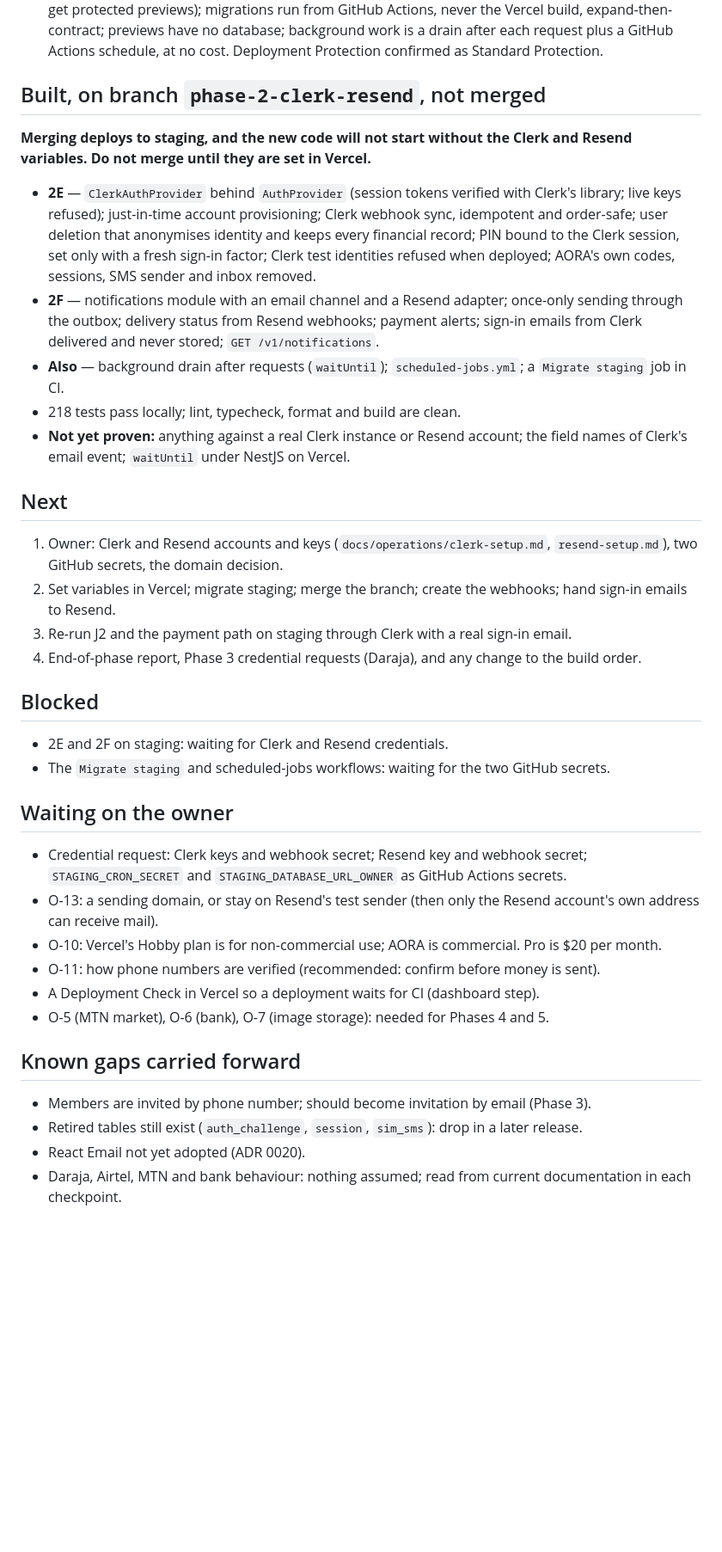
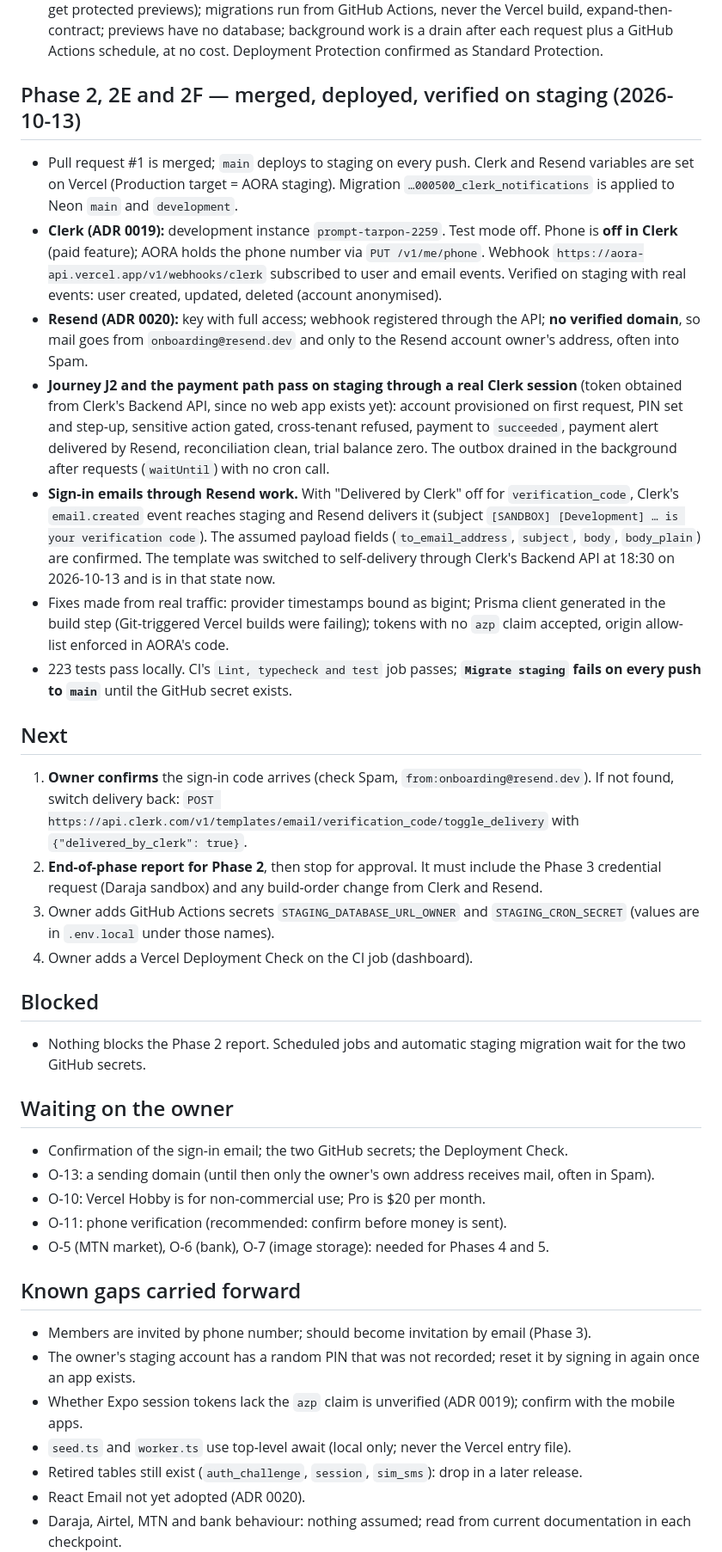
Before and after one commit to irakusaReo/Aora, a Markdown page: docs/progress.md, the part around one of its changes. Shown at 86% size. Rendered like a GitHub page; blank space fills up the shorter version.

Commit message:
docs: record Clerk and Resend verification on staging and what Phase 2 still owes
Co-Authored-By: Claude Opus 5.5 <noreply@anthropic.com>

```diff
--- a/docs/progress.md
+++ b/docs/progress.md
@@ -13,40 +13,41 @@ Read this with `CLAUDE.md` to resume work in a fresh session.
 - **Rulings of 2026-10-13 (third set) applied:** Clerk for authentication (ADR 0011 accepted, ADR 0019); Resend for email (ADR 0020); Africa's Talking dropped; brief §2.1 amended; open questions O-11 (phone verification), O-12 (cross-border data), O-13 (sending domain) added; setup guides for Clerk and Resend written.
 - **Decisions acted on (ADR 0013):** GitHub connected to Vercel (`main` deploys to staging, pull requests get protected previews); migrations run from GitHub Actions, never the Vercel build, expand-then-contract; previews have no database; background work is a drain after each request plus a GitHub Actions schedule, at no cost. Deployment Protection confirmed as Standard Protection.
 
-## Built, on branch `phase-2-clerk-resend`, not merged
+## Phase 2, 2E and 2F — merged, deployed, verified on staging (2026-10-13)
 
-**Merging deploys to staging, and the new code will not start without the Clerk and Resend variables. Do not merge until they are set in Vercel.**
-
-- **2E** — `ClerkAuthProvider` behind `AuthProvider` (session tokens verified with Clerk's library; live keys refused); just-in-time account provisioning; Clerk webhook sync, idempotent and order-safe; user deletion that anonymises identity and keeps every financial record; PIN bound to the Clerk session, set only with a fresh sign-in factor; Clerk test identities refused when deployed; AORA's own codes, sessions, SMS sender and inbox removed.
-- **2F** — notifications module with an email channel and a Resend adapter; once-only sending through the outbox; delivery status from Resend webhooks; payment alerts; sign-in emails from Clerk delivered and never stored; `GET /v1/notifications`.
-- **Also** — background drain after requests (`waitUntil`); `scheduled-jobs.yml`; a `Migrate staging` job in CI.
-- 218 tests pass locally; lint, typecheck, format and build are clean.
-- **Not yet proven:** anything against a real Clerk instance or Resend account; the field names of Clerk's email event; `waitUntil` under NestJS on Vercel.
+- Pull request #1 is merged; `main` deploys to staging on every push. Clerk and Resend variables are set on Vercel (Production target = AORA staging). Migration `…000500_clerk_notifications` is applied to Neon `main` and `development`.
+- **Clerk (ADR 0019):** development instance `prompt-tarpon-2259`. Test mode off. Phone is **off in Clerk** (paid feature); AORA holds the phone number via `PUT /v1/me/phone`. Webhook `https://aora-api.vercel.app/v1/webhooks/clerk` subscribed to user and email events. Verified on staging with real events: user created, updated, deleted (account anonymised).
+- **Resend (ADR 0020):** key with full access; webhook registered through the API; **no verified domain**, so mail goes from `onboarding@resend.dev` and only to the Resend account owner's address, often into Spam.
+- **Journey J2 and the payment path pass on staging through a real Clerk session** (token obtained from Clerk's Backend API, since no web app exists yet): account provisioned on first request, PIN set and step-up, sensitive action gated, cross-tenant refused, payment to `succeeded`, payment alert delivered by Resend, reconciliation clean, trial balance zero. The outbox drained in the background after requests (`waitUntil`) with no cron call.
+- **Sign-in emails through Resend work.** With "Delivered by Clerk" off for `verification_code`, Clerk's `email.created` event reaches staging and Resend delivers it (subject `[SANDBOX] [Development] … is your verification code`). The assumed payload fields (`to_email_address`, `subject`, `body`, `body_plain`) are confirmed. The template was switched to self-delivery through Clerk's Backend API at 18:30 on 2026-10-13 and is in that state now.
+- Fixes made from real traffic: provider timestamps bound as bigint; Prisma client generated in the build step (Git-triggered Vercel builds were failing); tokens with no `azp` claim accepted, origin allow-list enforced in AORA's code.
+- 223 tests pass locally. CI's `Lint, typecheck and test` job passes; **`Migrate staging` fails on every push to `main`** until the GitHub secret exists.
 
 ## Next
 
-1. Owner: Clerk and Resend accounts and keys (`docs/operations/clerk-setup.md`, `resend-setup.md`), two GitHub secrets, the domain decision.
-2. Set variables in Vercel; migrate staging; merge the branch; create the webhooks; hand sign-in emails to Resend.
-3. Re-run J2 and the payment path on staging through Clerk with a real sign-in email.
-4. End-of-phase report, Phase 3 credential requests (Daraja), and any change to the build order.
+1. **Owner confirms** the sign-in code arrives (check Spam, `from:onboarding@resend.dev`). If not found, switch delivery back: `POST https://api.clerk.com/v1/templates/email/verification_code/toggle_delivery` with `{"delivered_by_clerk": true}`.
+2. **End-of-phase report for Phase 2**, then stop for approval. It must include the Phase 3 credential request (Daraja sandbox) and any build-order change from Clerk and Resend.
+3. Owner adds GitHub Actions secrets `STAGING_DATABASE_URL_OWNER` and `STAGING_CRON_SECRET` (values are in `.env.local` under those names).
+4. Owner adds a Vercel Deployment Check on the CI job (dashboard).
 
 ## Blocked
 
-- 2E and 2F on staging: waiting for Clerk and Resend credentials.
-- The `Migrate staging` and scheduled-jobs workflows: waiting for the two GitHub secrets.
+- Nothing blocks the Phase 2 report. Scheduled jobs and automatic staging migration wait for the two GitHub secrets.
 
 ## Waiting on the owner
 
-- Credential request: Clerk keys and webhook secret; Resend key and webhook secret; `STAGING_CRON_SECRET` and `STAGING_DATABASE_URL_OWNER` as GitHub Actions secrets.
-- O-13: a sending domain, or stay on Resend's test sender (then only the Resend account's own address can receive mail).
-- O-10: Vercel's Hobby plan is for non-commercial use; AORA is commercial. Pro is $20 per month.
-- O-11: how phone numbers are verified (recommended: confirm before money is sent).
-- A Deployment Check in Vercel so a deployment waits for CI (dashboard step).
+- Confirmation of the sign-in email; the two GitHub secrets; the Deployment Check.
+- O-13: a sending domain (until then only the owner's own address receives mail, often in Spam).
+- O-10: Vercel Hobby is for non-commercial use; Pro is $20 per month.
+- O-11: phone verification (recommended: confirm before money is sent).
 - O-5 (MTN market), O-6 (bank), O-7 (image storage): needed for Phases 4 and 5.
 
 ## Known gaps carried forward
 
 - Members are invited by phone number; should become invitation by email (Phase 3).
+- The owner's staging account has a random PIN that was not recorded; reset it by signing in again once an app exists.
+- Whether Expo session tokens lack the `azp` claim is unverified (ADR 0019); confirm with the mobile apps.
+- `seed.ts` and `worker.ts` use top-level await (local only; never the Vercel entry file).
 - Retired tables still exist (`auth_challenge`, `session`, `sim_sms`): drop in a later release.
 - React Email not yet adopted (ADR 0020).
 - Daraja, Airtel, MTN and bank behaviour: nothing assumed; read from current documentation in each checkpoint.
```
Also changed, not shown: other parts of docs/progress.md (+1 -1 lines), CLAUDE.md (+1 -1 lines).
